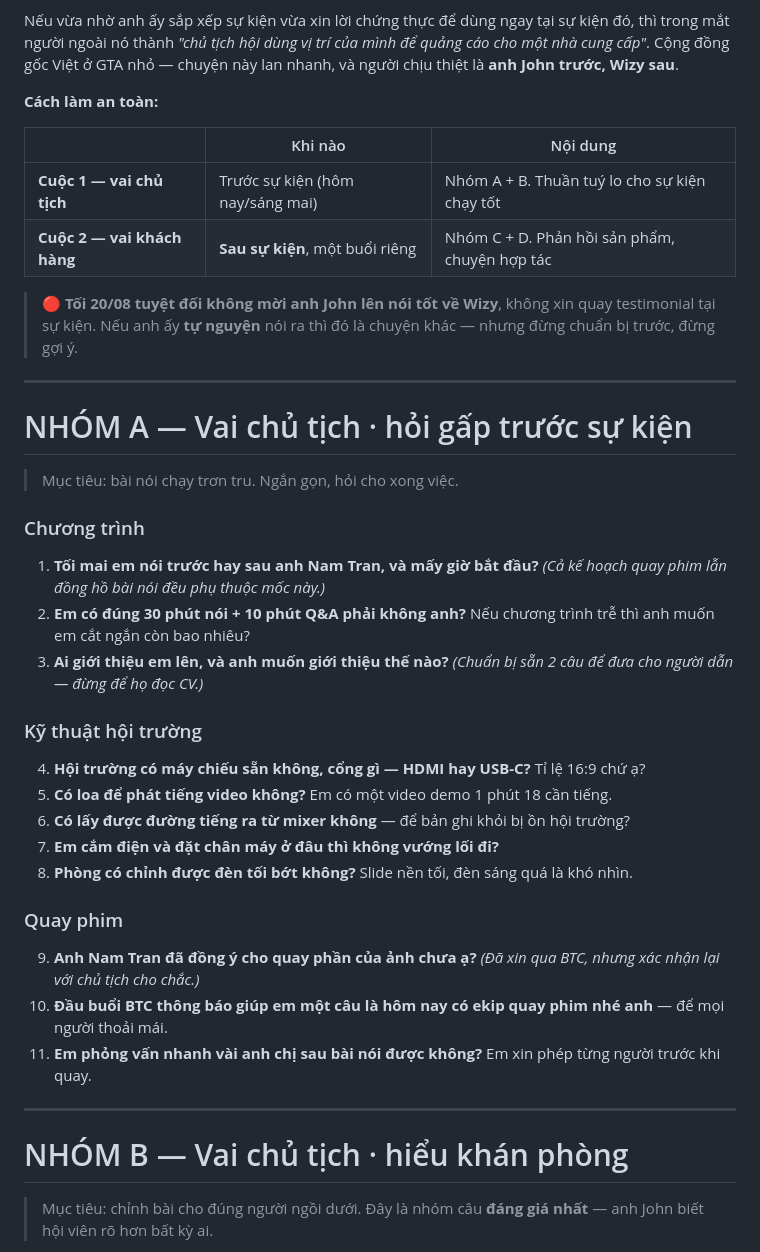
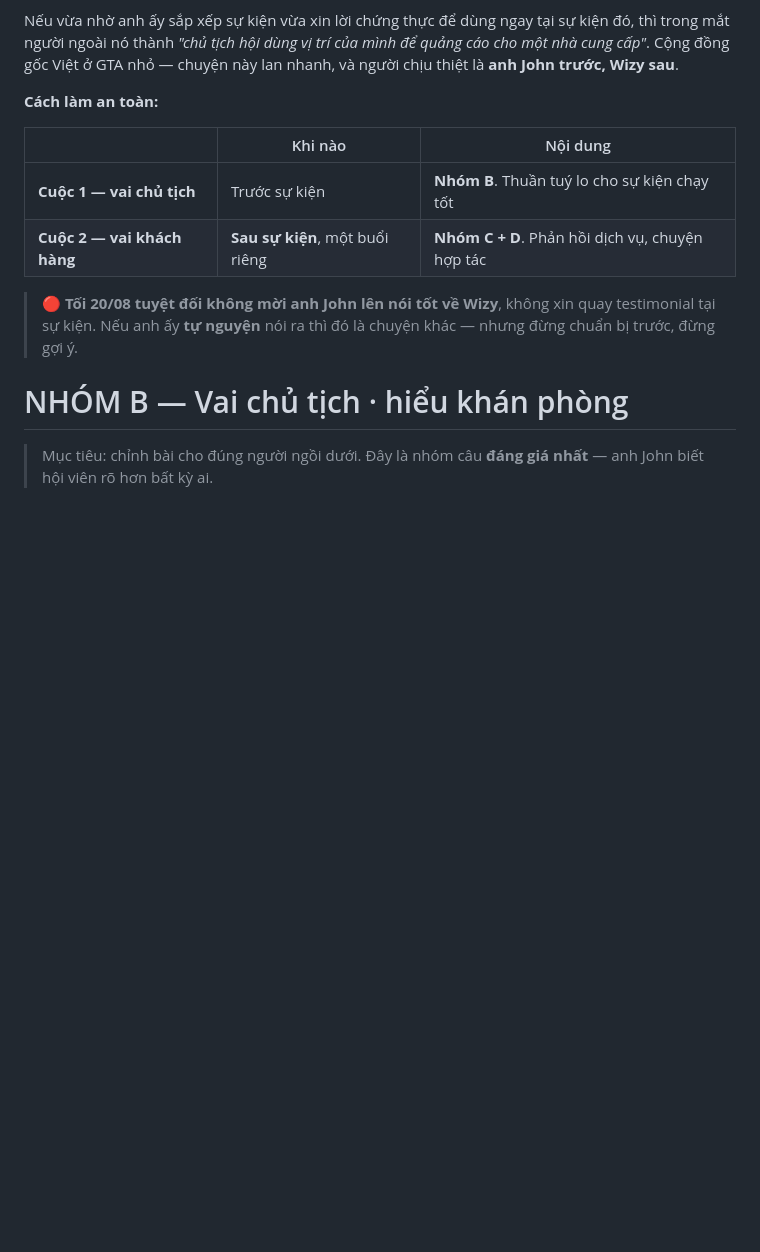
Before and after one commit to ngochoan1011/vcpa-august-2026, a Markdown page: cau-hoi-cho-anh-john.md, the part around one of its changes. GitHub-like rendering; blank space fills up the shorter version.

```diff
--- a/cau-hoi-cho-anh-john.md
+++ b/cau-hoi-cho-anh-john.md
@@ -15,36 +15,10 @@ Nếu vừa nhờ anh ấy sắp xếp sự kiện vừa xin lời chứng thự
 
 | | Khi nào | Nội dung |
 |---|---|---|
-| **Cuộc 1 — vai chủ tịch** | Trước sự kiện (hôm nay/sáng mai) | Nhóm A + B. Thuần tuý lo cho sự kiện chạy tốt |
-| **Cuộc 2 — vai khách hàng** | **Sau sự kiện**, một buổi riêng | Nhóm C + D. Phản hồi sản phẩm, chuyện hợp tác |
+| **Cuộc 1 — vai chủ tịch** | Trước sự kiện | **Nhóm B**. Thuần tuý lo cho sự kiện chạy tốt |
+| **Cuộc 2 — vai khách hàng** | **Sau sự kiện**, một buổi riêng | **Nhóm C + D**. Phản hồi dịch vụ, chuyện hợp tác |
 
 > 🔴 **Tối 20/08 tuyệt đối không mời anh John lên nói tốt về Wizy**, không xin quay testimonial tại sự kiện. Nếu anh ấy **tự nguyện** nói ra thì đó là chuyện khác — nhưng đừng chuẩn bị trước, đừng gợi ý.
-
----
-
-# NHÓM A — Vai chủ tịch · hỏi gấp trước sự kiện
-
-> Mục tiêu: bài nói chạy trơn tru. Ngắn gọn, hỏi cho xong việc.
-
-### Chương trình
-1. **Tối mai em nói trước hay sau anh Nam Tran, và mấy giờ bắt đầu?**
-   *(Cả kế hoạch quay phim lẫn đồng hồ bài nói đều phụ thuộc mốc này.)*
-2. **Em có đúng 30 phút nói + 10 phút Q&A phải không anh?** Nếu chương trình trễ thì anh muốn em cắt ngắn còn bao nhiêu?
-3. **Ai giới thiệu em lên, và anh muốn giới thiệu thế nào?** *(Chuẩn bị sẵn 2 câu để đưa cho người dẫn — đừng để họ đọc CV.)*
-
-### Kỹ thuật hội trường
-4. **Hội trường có máy chiếu sẵn không, cổng gì — HDMI hay USB-C?** Tỉ lệ 16:9 chứ ạ?
-5. **Có loa để phát tiếng video không?** Em có một video demo 1 phút 18 cần tiếng.
-6. **Có lấy được đường tiếng ra từ mixer không** — để bản ghi khỏi bị ồn hội trường?
-7. **Em cắm điện và đặt chân máy ở đâu thì không vướng lối đi?**
-8. **Phòng có chỉnh được đèn tối bớt không?** Slide nền tối, đèn sáng quá là khó nhìn.
-
-### Quay phim
-9. **Anh Nam Tran đã đồng ý cho quay phần của ảnh chưa ạ?** *(Đã xin qua BTC, nhưng xác nhận lại với chủ tịch cho chắc.)*
-10. **Đầu buổi BTC thông báo giúp em một câu là hôm nay có ekip quay phim nhé anh** — để mọi người thoải mái.
-11. **Em phỏng vấn nhanh vài anh chị sau bài nói được không?** Em xin phép từng người trước khi quay.
-
----
 
 # NHÓM B — Vai chủ tịch · hiểu khán phòng
 
```
Also changed, not shown: other parts of cau-hoi-cho-anh-john.md (+73 -29 lines).
